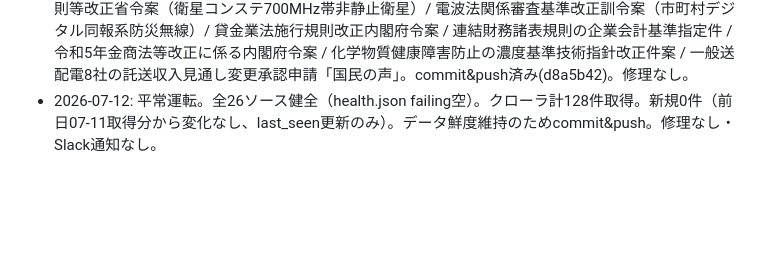
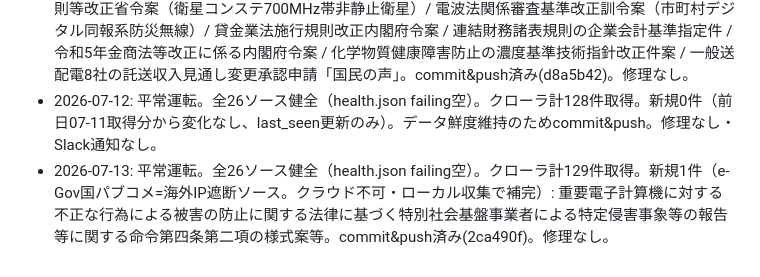
Before and after one commit to LEONEGI/machigoe, a Markdown page: repair-log.md, the part around the change. GitHub-like rendering; blank space fills up the shorter version.

Commit message:
repair-log: 2026-07-13 local run (new 1)

```diff
--- a/repair-log.md
+++ b/repair-log.md
@@ -8,3 +8,4 @@
 - 2026-07-10: 平常運転。全26ソース健全（health.json failing空）。クローラ計118件取得。新規4件（いずれもe-Gov国パブコメ=海外IP遮断ソース。クラウド不可・ローカル収集で補完）: 筑波観光鉄道の旅客運賃上限変更認可申請 / ベースロード市場ガイドライン案 / 標準運送約款等一部改正告示案 / 農業信用保証保険法施行規則一部改正命令案。commit&push済み(71a05f6)。修理なし。
 - 2026-07-11: 平常運転。全26ソース健全（health.json failing空）。クローラ計128件取得。新規9件（いずれもe-Gov国パブコメ=海外IP遮断ソース。クラウド不可・ローカル収集で補完）: お年玉付郵便葉書法施行令改正政令案 / 電波法施行規則改正省令案（公共ブロードバンド周波数拡張）/ 電波法施行規則等改正省令案（衛星コンステ700MHz帯非静止衛星）/ 電波法関係審査基準改正訓令案（市町村デジタル同報系防災無線）/ 貸金業法施行規則改正内閣府令案 / 連結財務諸表規則の企業会計基準指定件 / 令和5年金商法等改正に係る内閣府令案 / 化学物質健康障害防止の濃度基準技術指針改正件案 / 一般送配電8社の託送収入見通し変更承認申請「国民の声」。commit&push済み(d8a5b42)。修理なし。
 - 2026-07-12: 平常運転。全26ソース健全（health.json failing空）。クローラ計128件取得。新規0件（前日07-11取得分から変化なし、last_seen更新のみ）。データ鮮度維持のためcommit&push。修理なし・Slack通知なし。
+- 2026-07-13: 平常運転。全26ソース健全（health.json failing空）。クローラ計129件取得。新規1件（e-Gov国パブコメ=海外IP遮断ソース。クラウド不可・ローカル収集で補完）: 重要電子計算機に対する不正な行為による被害の防止に関する法律に基づく特別社会基盤事業者による特定侵害事象等の報告等に関する命令第四条第二項の様式案等。commit&push済み(2ca490f)。修理なし。
```
